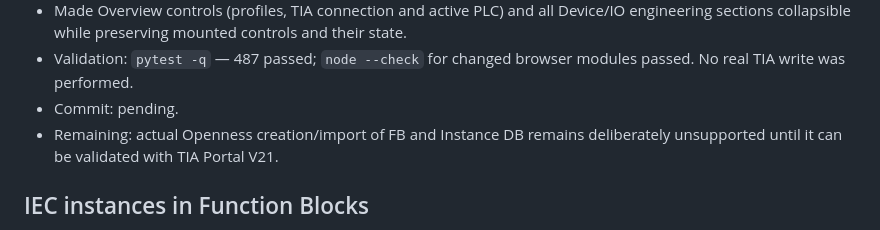
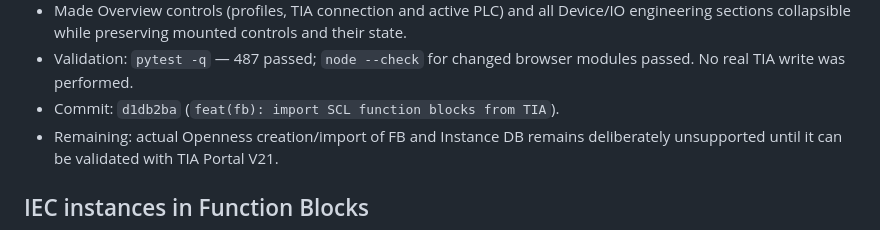
Before and after one commit to adambialecki008-maker/TIAEngineeringAssistant, a Markdown page: docs/codex-progress.md, the part around the change. GitHub-like rendering.

Commit message:
docs: record FB import milestone

```diff
--- a/docs/codex-progress.md
+++ b/docs/codex-progress.md
@@ -19,7 +19,7 @@
   and their state.
 - Validation: `pytest -q` — 487 passed; `node --check` for changed browser
   modules passed. No real TIA write was performed.
-- Commit: pending.
+- Commit: `d1db2ba` (`feat(fb): import SCL function blocks from TIA`).
 - Remaining: actual Openness creation/import of FB and Instance DB remains
   deliberately unsupported until it can be validated with TIA Portal V21.
 
```
